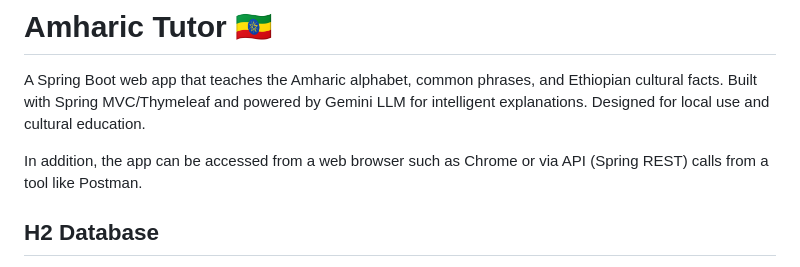
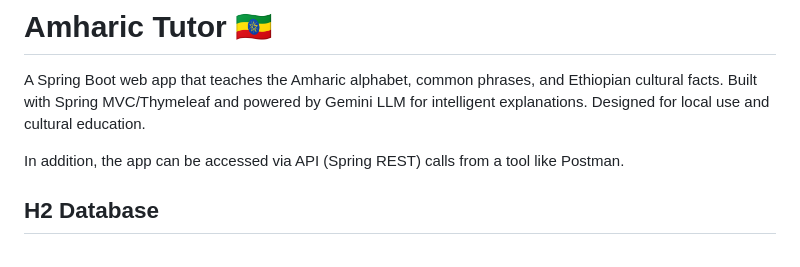
Before and after one commit to adnewdebebe/amharic-tutor-springboot-thymeleaf-gemini-ai, a Markdown page: README.md, the part around the change. Drawn GitHub-style.

```diff
--- a/README.md
+++ b/README.md
@@ -3,7 +3,7 @@
 A Spring Boot web app that teaches the Amharic alphabet, common phrases, and Ethiopian cultural facts.
 Built with Spring MVC/Thymeleaf and powered by Gemini LLM for intelligent explanations. Designed for local use and cultural education.
 
-In addition, the app can be accessed from a web browser such as Chrome or via API (Spring REST) calls from a tool like Postman.
+In addition, the app can be accessed via API (Spring REST) calls from a tool like Postman.
 
 ## H2 Database
 The app also uses Hibernate/JPA and an H2 in-memory database, for local storage and retrieval of phrases, facts and the Amharic alphabet.
```
